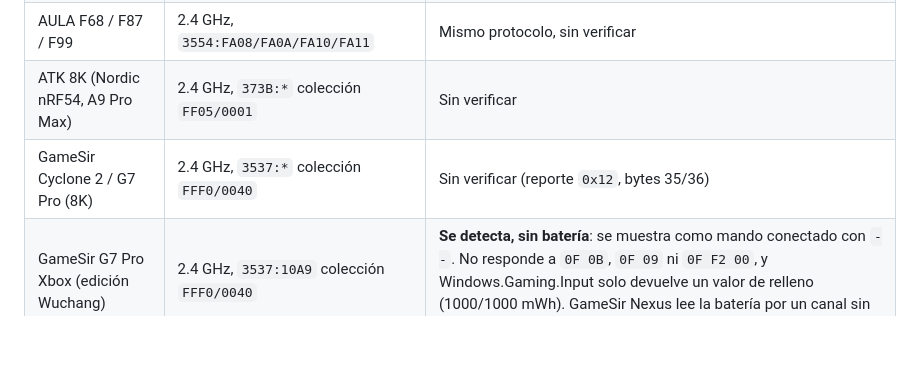
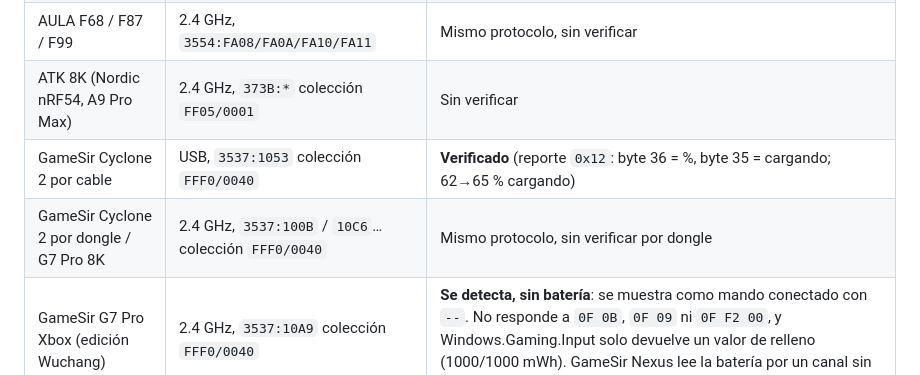
Before and after one commit to Maurito2004/BatteryHub, a Markdown page: README.md, the part around one of its changes. Drawn GitHub-style; blank space fills up the shorter version.

```diff
--- a/README.md
+++ b/README.md
@@ -126,7 +134,8 @@ mismo dispositivo visto por PnP y por GATT aparece una sola vez.
 | Teclado AULA F75 / F75 Pro | 2.4 GHz, `3554:FA09` colección `FF02` de 20 bytes (`col01`) | **Verificado** (91 %). Dormido no responde → se muestra atenuado |
 | AULA F68 / F87 / F99 | 2.4 GHz, `3554:FA08/FA0A/FA10/FA11` | Mismo protocolo, sin verificar |
 | ATK 8K (Nordic nRF54, A9 Pro Max) | 2.4 GHz, `373B:*` colección `FF05/0001` | Sin verificar |
-| GameSir Cyclone 2 / G7 Pro (8K) | 2.4 GHz, `3537:*` colección `FFF0/0040` | Sin verificar (reporte `0x12`, bytes 35/36) |
+| GameSir Cyclone 2 por cable | USB, `3537:1053` colección `FFF0/0040` | **Verificado** (reporte `0x12`: byte 36 = %, byte 35 = cargando; 62→65 % cargando) |
+| GameSir Cyclone 2 por dongle / G7 Pro 8K | 2.4 GHz, `3537:100B` / `10C6`… colección `FFF0/0040` | Mismo protocolo, sin verificar por dongle |
 | GameSir G7 Pro Xbox (edición Wuchang) | 2.4 GHz, `3537:10A9` colección `FFF0/0040` | **Se detecta, sin batería**: se muestra como mando conectado con `--`. No responde a `0F 0B`, `0F 09` ni `0F F2 00`, y Windows.Gaming.Input solo devuelve un valor de relleno (1000/1000 mWh). GameSir Nexus lee la batería por un canal sin documentar |
 | GameSir Nova 2 Lite | 2.4 GHz, `3537:*` colección `FF7A` | Sin verificar (byte 19, `0xFF` = cargando) |
 | DualSense (PS5) | Bluetooth (`054C:0CE6`, reporte `0x31`, byte 54) | **Verificado** (95–100 %, descargando) |
```
Also changed, not shown: other parts of README.md (+15 -1 lines), docs/taskbar.png, 13 other files.
